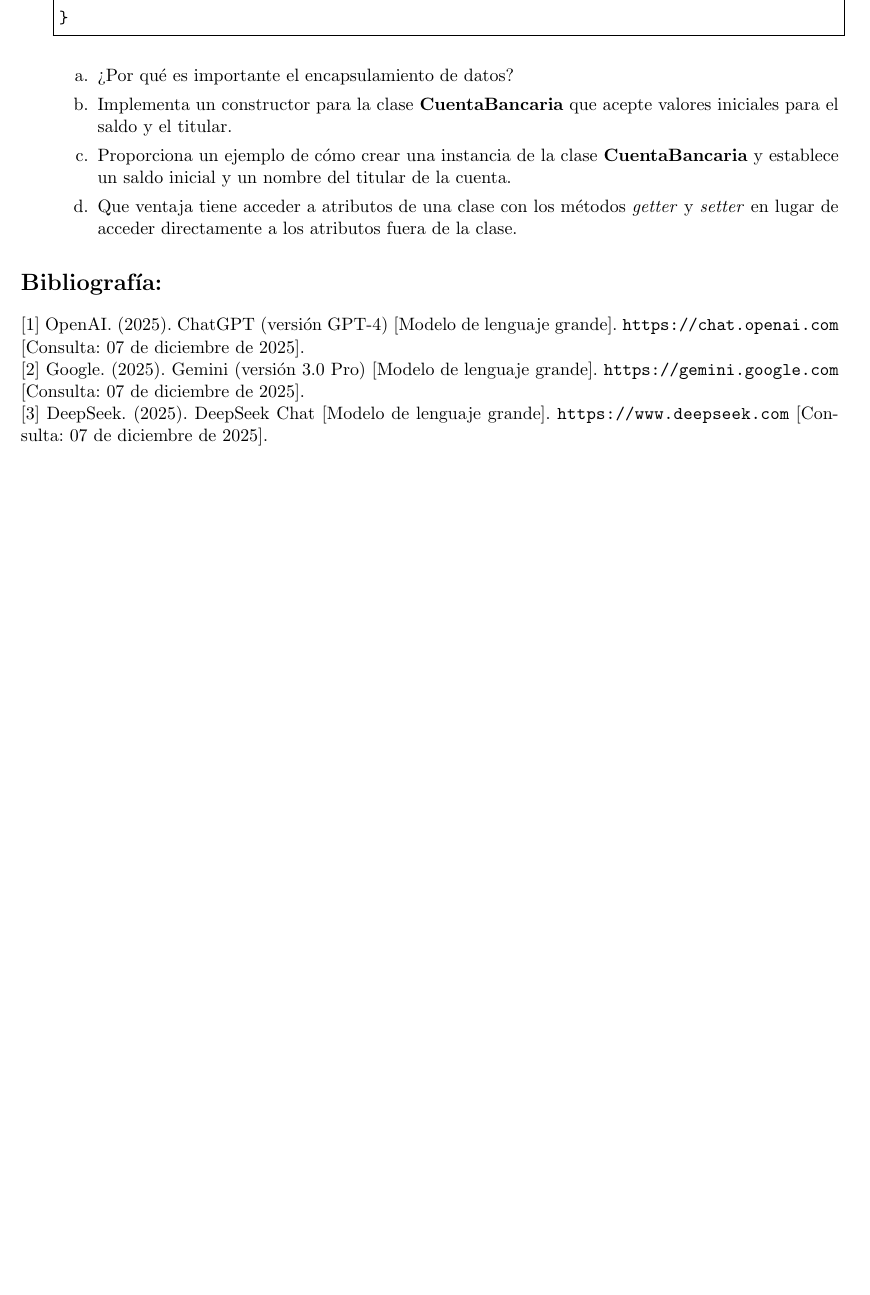
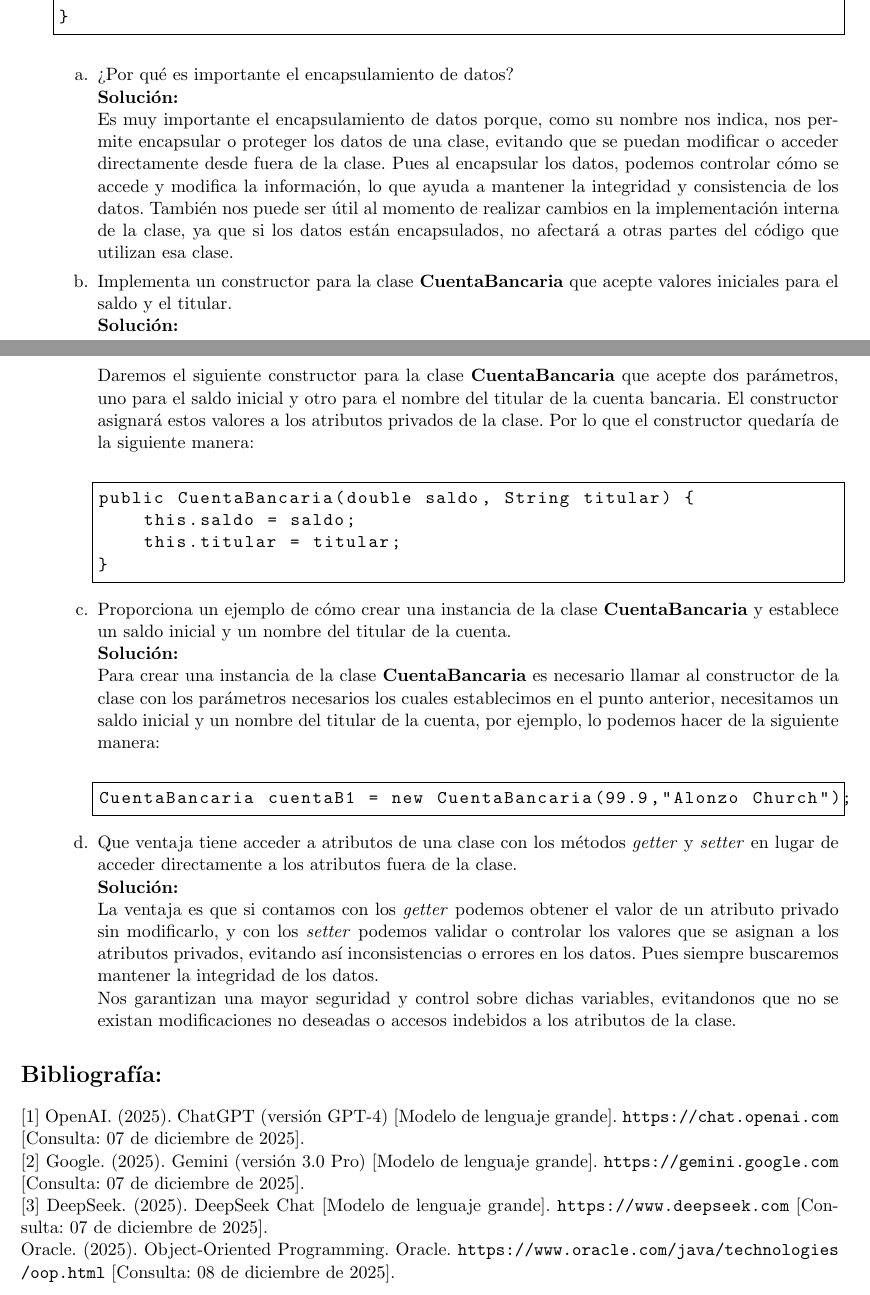
Before and after one commit to CherubRocky/HomeRithms, a LaTeX problem sheet (Leng/tarea9.tex): part of page 4 of 4 before the commit and two parts of pages 4 and 5 of 5 after it, the two joined at a grey line, cut so that both start at the same text, the shorter picture padded with empty space. Compiled offline with pdfLaTeX.

Commit message:
Ejercicio 1 y 5 Tarea 9 Lenguajes

```diff
--- a/Leng/tarea9.tex
+++ b/Leng/tarea9.tex
@@ -124,10 +135,37 @@ public class CuentaBancaria {
 }
     \end{lstlisting}
     \begin{enumerate}[label=\alph*.]
-        \item ¿Por qué es importante el encapsulamiento de datos?
-        \item Implementa un constructor para la clase \textbf{CuentaBancaria} que acepte valores iniciales para el saldo y el titular.
-        \item Proporciona un ejemplo de cómo crear una instancia de la clase \textbf{CuentaBancaria} y establece un saldo inicial y un nombre del titular de la cuenta.
-        \item Que ventaja tiene acceder a atributos de una clase con los métodos \textit{getter} y \textit{setter} en lugar de acceder directamente a los atributos fuera de la clase.
+        \item ¿Por qué es importante el encapsulamiento de datos?\\
+        \textbf{Solución:}\\
+        Es muy importante el encapsulamiento de datos porque, como su nombre nos indica, nos permite encapsular o proteger los datos de una clase, evitando que se puedan modificar o acceder directamente desde fuera de la clase. Pues al encapsular los datos, podemos controlar cómo se accede y modifica la información, lo que ayuda a mantener la integridad y consistencia de los datos. También nos puede ser útil al momento de realizar cambios en la implementación interna de la clase, ya que si los datos están encapsulados, no afectará a otras partes del código que utilizan esa clase.
+
+        \item Implementa un constructor para la clase \textbf{CuentaBancaria} que acepte valores iniciales para el saldo y el titular.\\
+        \textbf{Solución:}\\
+        Daremos el siguiente constructor para la clase \textbf{CuentaBancaria} que acepte dos parámetros, uno para el saldo inicial y otro para el nombre del titular de la cuenta bancaria. El constructor asignará estos valores a los atributos privados de la clase. Por lo que el constructor quedaría de la siguiente manera:\\
+        \begin{lstlisting}[language=Java, frame=single, basicstyle=\ttfamily]
+public CuentaBancaria(double saldo, String titular) {
+    this.saldo = saldo;
+    this.titular = titular;
+}
+        \end{lstlisting}
+
+\lstset{
+  showspaces=false,
+  showstringspaces=false
+}
+
+        \item Proporciona un ejemplo de cómo crear una instancia de la clase \textbf{CuentaBancaria} y establece un saldo inicial y un nombre del titular de la cuenta.\\
+        \textbf{Solución:}\\
+        Para crear una instancia de la clase \textbf{CuentaBancaria} es necesario llamar al constructor de la clase con los parámetros necesarios los cuales establecimos en el punto anterior, necesitamos un saldo inicial y un nombre del titular de la cuenta, por ejemplo, lo podemos hacer de la siguiente manera:\\
+        \begin{lstlisting}[language=Java, frame=single, basicstyle=\ttfamily]
+CuentaBancaria cuentaB1 = new CuentaBancaria(99.9,"Alonzo Church");
+        \end{lstlisting}
+
+        \item Que ventaja tiene acceder a atributos de una clase con los métodos \textit{getter} y \textit{setter} en lugar de acceder directamente a los atributos fuera de la clase.\\
+        \textbf{Solución:}\\
+        La ventaja es que si contamos con los \textit{getter} podemos obtener el valor de un atributo privado sin modificarlo, y con los \textit{setter} podemos validar o controlar los valores que se asignan a los atributos privados, evitando así inconsistencias o errores en los datos. Pues siempre buscaremos mantener la integridad de los datos.\\
+        Nos garantizan una mayor seguridad y control sobre dichas variables, evitandonos que no se existan modificaciones no deseadas o accesos indebidos a los atributos de la clase.
+
     \end{enumerate}
 \end{enumerate}
 
@@ -135,5 +173,6 @@ public class CuentaBancaria {
 \noindent$[1]$ OpenAI. (2025). ChatGPT (versión GPT-4) [Modelo de lenguaje grande]. \url{https://chat.openai.com} [Consulta: 07 de diciembre de 2025].\\
 \noindent$[2]$ Google. (2025). Gemini (versión 3.0 Pro) [Modelo de lenguaje grande]. \url{https://gemini.google.com} [Consulta: 07 de diciembre de 2025].\\
 \noindent$[3]$ DeepSeek. (2025). DeepSeek Chat [Modelo de lenguaje grande]. \url{https://www.deepseek.com} [Consulta: 07 de diciembre de 2025].\\
+\noindent Oracle. (2025). Object-Oriented Programming. Oracle. \url{https://www.oracle.com/java/technologies/oop.html} [Consulta: 08 de diciembre de 2025].
 
 \end{document}
```
Also changed, not shown: Leng/tarea9.tex (13 more changed lines).
